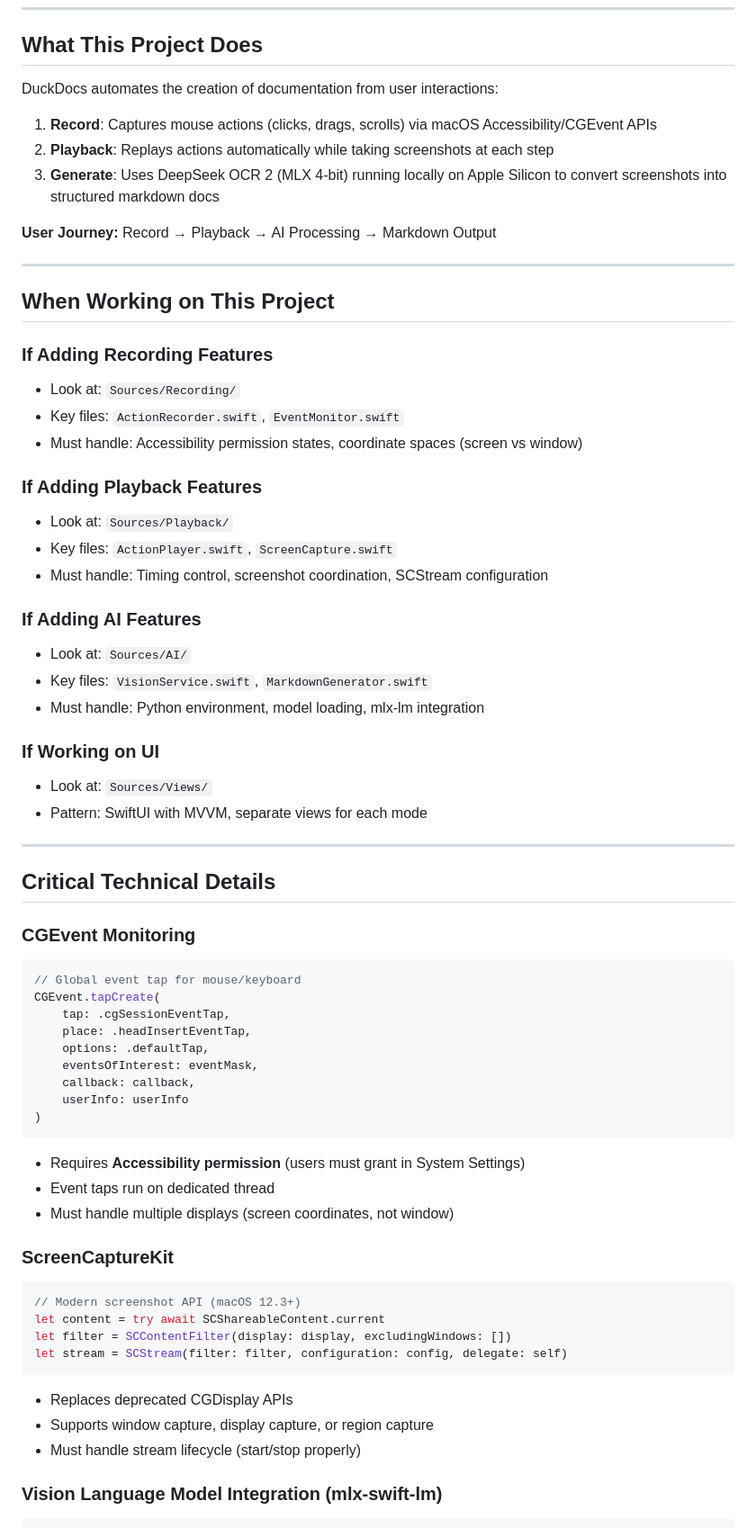
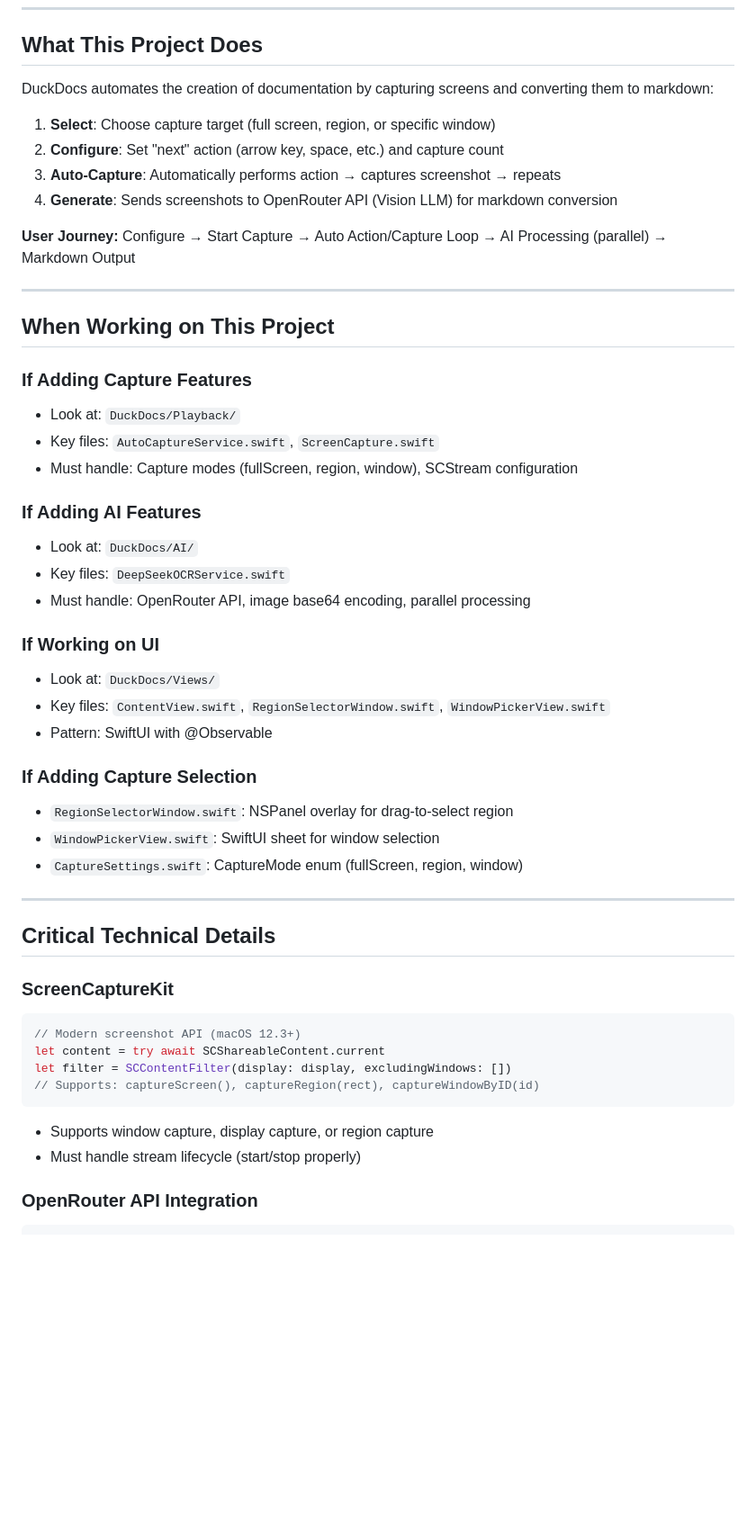
Before and after one commit to qyinm/DuckDocs, a Markdown page: CLAUDE.md, the part around one of its changes. Shown at 90% size. Drawn GitHub-style; blank space fills up the shorter version.

````diff
--- a/CLAUDE.md
+++ b/CLAUDE.md
@@ -8,67 +8,52 @@
 
 ## What This Project Does
 
-DuckDocs automates the creation of documentation from user interactions:
+DuckDocs automates the creation of documentation by capturing screens and converting them to markdown:
 
-1. **Record**: Captures mouse actions (clicks, drags, scrolls) via macOS Accessibility/CGEvent APIs
-2. **Playback**: Replays actions automatically while taking screenshots at each step
-3. **Generate**: Uses DeepSeek OCR 2 (MLX 4-bit) running locally on Apple Silicon to convert screenshots into structured markdown docs
+1. **Select**: Choose capture target (full screen, region, or specific window)
+2. **Configure**: Set "next" action (arrow key, space, etc.) and capture count
+3. **Auto-Capture**: Automatically performs action → captures screenshot → repeats
+4. **Generate**: Sends screenshots to OpenRouter API (Vision LLM) for markdown conversion
 
-**User Journey:** Record → Playback → AI Processing → Markdown Output
+**User Journey:** Configure → Start Capture → Auto Action/Capture Loop → AI Processing (parallel) → Markdown Output
 
 ---
 
 ## When Working on This Project
 
-### If Adding Recording Features
-- Look at: `Sources/Recording/`
-- Key files: `ActionRecorder.swift`, `EventMonitor.swift`
-- Must handle: Accessibility permission states, coordinate spaces (screen vs window)
-
-### If Adding Playback Features
-- Look at: `Sources/Playback/`
-- Key files: `ActionPlayer.swift`, `ScreenCapture.swift`
-- Must handle: Timing control, screenshot coordination, SCStream configuration
+### If Adding Capture Features
+- Look at: `DuckDocs/Playback/`
+- Key files: `AutoCaptureService.swift`, `ScreenCapture.swift`
+- Must handle: Capture modes (fullScreen, region, window), SCStream configuration
 
 ### If Adding AI Features
-- Look at: `Sources/AI/`
-- Key files: `VisionService.swift`, `MarkdownGenerator.swift`
-- Must handle: Python environment, model loading, mlx-lm integration
+- Look at: `DuckDocs/AI/`
+- Key files: `DeepSeekOCRService.swift`
+- Must handle: OpenRouter API, image base64 encoding, parallel processing
 
 ### If Working on UI
-- Look at: `Sources/Views/`
-- Pattern: SwiftUI with MVVM, separate views for each mode
+- Look at: `DuckDocs/Views/`
+- Key files: `ContentView.swift`, `RegionSelectorWindow.swift`, `WindowPickerView.swift`
+- Pattern: SwiftUI with @Observable
+
+### If Adding Capture Selection
+- `RegionSelectorWindow.swift`: NSPanel overlay for drag-to-select region
+- `WindowPickerView.swift`: SwiftUI sheet for window selection
+- `CaptureSettings.swift`: CaptureMode enum (fullScreen, region, window)
 
 ---
 
 ## Critical Technical Details
-
-### CGEvent Monitoring
-```swift
-// Global event tap for mouse/keyboard
-CGEvent.tapCreate(
-    tap: .cgSessionEventTap,
-    place: .headInsertEventTap,
-    options: .defaultTap,
-    eventsOfInterest: eventMask,
-    callback: callback,
-    userInfo: userInfo
-)
-```
-- Requires **Accessibility permission** (users must grant in System Settings)
-- Event taps run on dedicated thread
-- Must handle multiple displays (screen coordinates, not window)
 
 ### ScreenCaptureKit
 ```swift
 // Modern screenshot API (macOS 12.3+)
 let content = try await SCShareableContent.current
 let filter = SCContentFilter(display: display, excludingWindows: [])
-let stream = SCStream(filter: filter, configuration: config, delegate: self)
+// Supports: captureScreen(), captureRegion(rect), captureWindowByID(id)
 ```
-- Replaces deprecated CGDisplay APIs
 - Supports window capture, display capture, or region capture
 - Must handle stream lifecycle (start/stop properly)
 
-### Vision Language Model Integration (mlx-swift-lm)
+### OpenRouter API Integration
 ```swift
````
Also changed, not shown: other parts of CLAUDE.md (+79 -68 lines).
